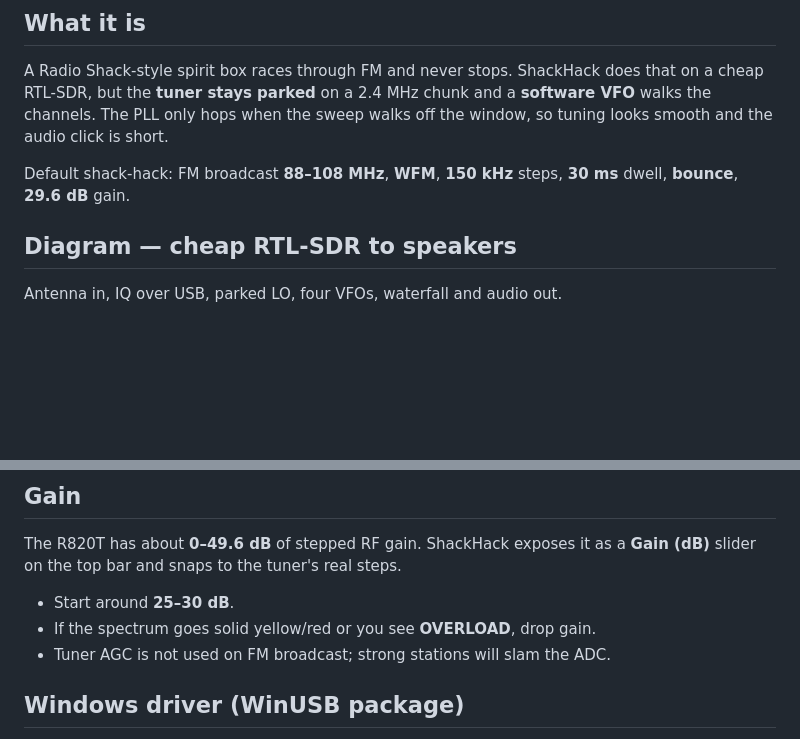
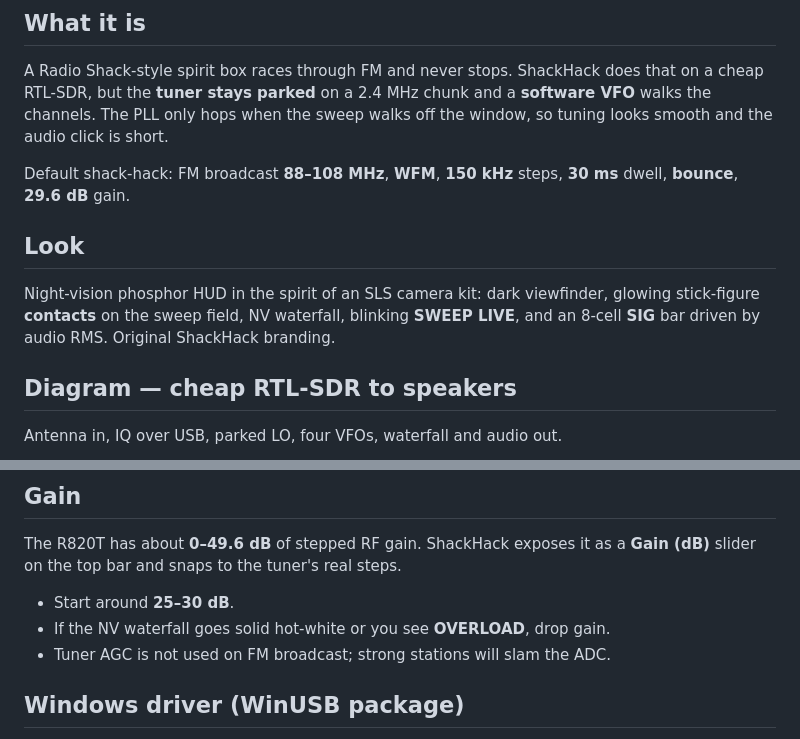
Before and after one commit to tmdrake/tmdrake-ghostboxSDR, a Markdown page: README.md, 2 parts joined by grey strips. Drawn GitHub-style; blank space fills up the shorter version.

```diff
--- a/README.md
+++ b/README.md
@@ -17,6 +22,10 @@ Built for a **cheap USB RTL-SDR** (RTL2832U + R820T/R820T2). No upconverter, no
 A Radio Shack-style spirit box races through FM and never stops. ShackHack does that on a cheap RTL-SDR, but the **tuner stays parked** on a 2.4 MHz chunk and a **software VFO** walks the channels. The PLL only hops when the sweep walks off the window, so tuning looks smooth and the audio click is short.
 
 Default shack-hack: FM broadcast **88–108 MHz**, **WFM**, **150 kHz** steps, **30 ms** dwell, **bounce**, **29.6 dB** gain.
+
+## Look
+
+Night-vision phosphor HUD in the spirit of an SLS camera kit: dark viewfinder, glowing stick-figure **contacts** on the sweep field, NV waterfall, blinking **SWEEP LIVE**, and an 8-cell **SIG** bar driven by audio RMS. Original ShackHack branding.
 
 ## Diagram — cheap RTL-SDR to speakers
 
@@ -50,7 +59,7 @@ Typical cheap kit:
 The R820T has about **0–49.6 dB** of stepped RF gain. ShackHack exposes it as a **Gain (dB)** slider on the top bar and snaps to the tuner's real steps.
 
 - Start around **25–30 dB**.
-- If the spectrum goes solid yellow/red or you see **OVERLOAD**, drop gain.
+- If the NV waterfall goes solid hot-white or you see **OVERLOAD**, drop gain.
 - Tuner AGC is not used on FM broadcast; strong stations will slam the ADC.
 
 ## Windows driver (WinUSB package)
```
Also changed, not shown: other parts of README.md (+12 -5 lines), docs/diagrams/README.md (+2 -1 lines), docs/diagrams/icon.png (added), 9 other files.
